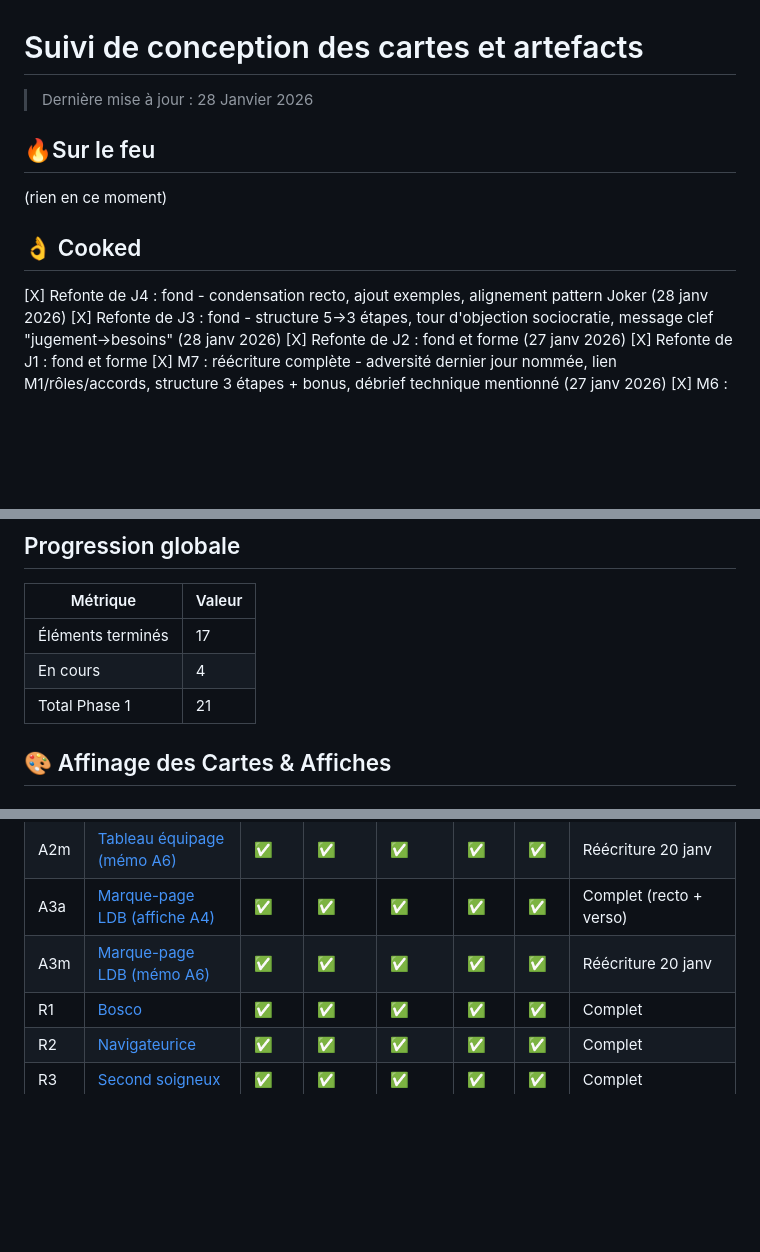
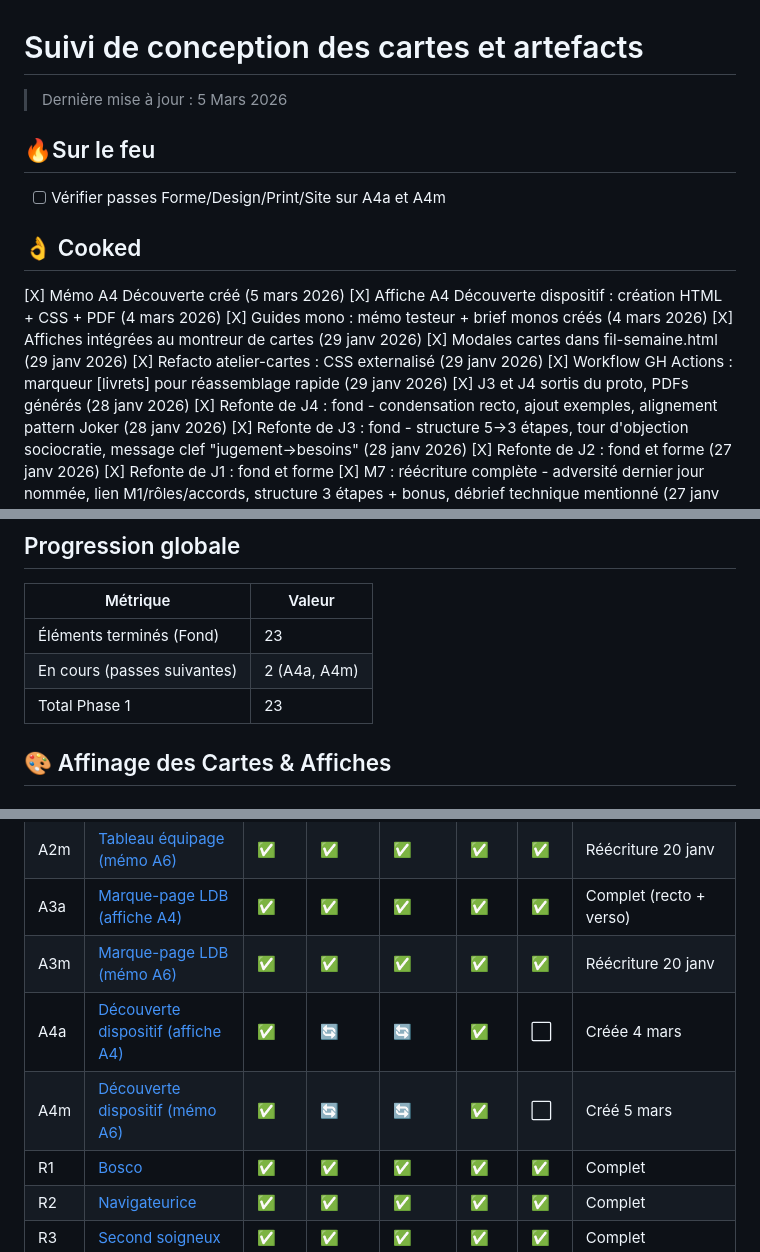
Before and after one commit to quentinjaud/Anacoluthe, a Markdown page: sources/suivi/tableau_suivi_cartes.md, 3 parts joined by grey strips. Rendered like a GitHub page; blank space fills up the shorter version.

Commit message:
docs: rattrapage suivi de production (sessions 22-26)
Journalisation des 6 sessions non documentées (28 janv - 5 mars) :
fin des protos J3/J4, modales fil-semaine, refacto atelier-cartes,
affiche A4 Découverte, guides mono, style affiches.
MAJ état actuel (23 éléments), compteurs et tables code.

```diff
--- a/sources/suivi/tableau_suivi_cartes.md
+++ b/sources/suivi/tableau_suivi_cartes.md
@@ -1,12 +1,20 @@
 # Suivi de conception des cartes et artefacts
 
-> Dernière mise à jour : 28 Janvier 2026
+> Dernière mise à jour : 5 Mars 2026
 
 ## 🔥Sur le feu
 
-(rien en ce moment)
+- [ ] Vérifier passes Forme/Design/Print/Site sur A4a et A4m
 
 ## 👌 Cooked
+[X] Mémo A4 Découverte créé (5 mars 2026)
+[X] Affiche A4 Découverte dispositif : création HTML + CSS + PDF (4 mars 2026)
+[X] Guides mono : mémo testeur + brief monos créés (4 mars 2026)
+[X] Affiches intégrées au montreur de cartes (29 janv 2026)
+[X] Modales cartes dans fil-semaine.html (29 janv 2026)
+[X] Refacto atelier-cartes : CSS externalisé (29 janv 2026)
+[X] Workflow GH Actions : marqueur [livrets] pour réassemblage rapide (29 janv 2026)
+[X] J3 et J4 sortis du proto, PDFs générés (28 janv 2026)
 [X] Refonte de J4 : fond - condensation recto, ajout exemples, alignement pattern Joker (28 janv 2026)
 [X] Refonte de J3 : fond - structure 5→3 étapes, tour d'objection sociocratie, message clef "jugement→besoins" (28 janv 2026)
 [X] Refonte de J2 : fond et forme (27 janv 2026)
@@ -35,9 +43,9 @@
 
 | Métrique | Valeur |
 |----------|--------|
-| Éléments terminés | 17 |
-| En cours | 4 |
-| Total Phase 1 | 21 |
+| Éléments terminés (Fond) | 23 |
+| En cours (passes suivantes) | 2 (A4a, A4m) |
+| Total Phase 1 | 23 |
 
 ## 🎨 Affinage des Cartes & Affiches
 
@@ -61,6 +69,8 @@
 | A2m | [Tableau équipage (mémo A6)](../affiches/A2_tableau_memo.md) | ✅ | ✅ | ✅ | ✅ | ✅ | Réécriture 20 janv |
 | A3a | [Marque-page LDB (affiche A4)](../affiches/A3_marque_page.html) | ✅ | ✅ | ✅ | ✅ | ✅ | Complet (recto + verso) |
 | A3m | [Marque-page LDB (mémo A6)](../affiches/A3_marque_page_memo.md) |✅ | ✅ | ✅ | ✅ | ✅ | Réécriture 20 janv |
+| A4a | [Découverte dispositif (affiche A4)](../affiches/A4_decouverte-dispositif.html) | ✅ | 🔄 | 🔄 | ✅ | ⬜ | Créée 4 mars |
+| A4m | [Découverte dispositif (mémo A6)](../affiches/A4_decouverte_memo.md) | ✅ | 🔄 | 🔄 | ✅ | ⬜ | Créé 5 mars |
 | R1 | [Bosco](../cartes/roles/R1_bosco.md) | ✅ | ✅ | ✅ | ✅ | ✅ | Complet |
 | R2 | [Navigateurice](../cartes/roles/R2_navigateurice.md) | ✅ | ✅ | ✅ | ✅ | ✅ | Complet |
 | R3 | [Second soigneux](../cartes/roles/R3_second_soigneux.md) | ✅ | ✅ | ✅ | ✅ | ✅ | Complet |
```
Also changed, not shown: 2 other files.
